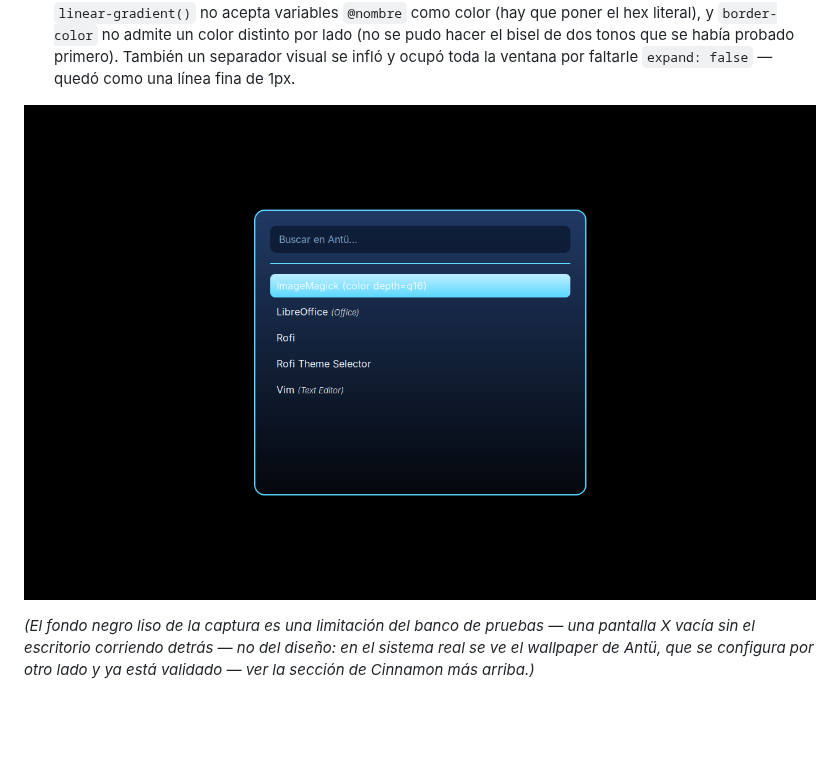
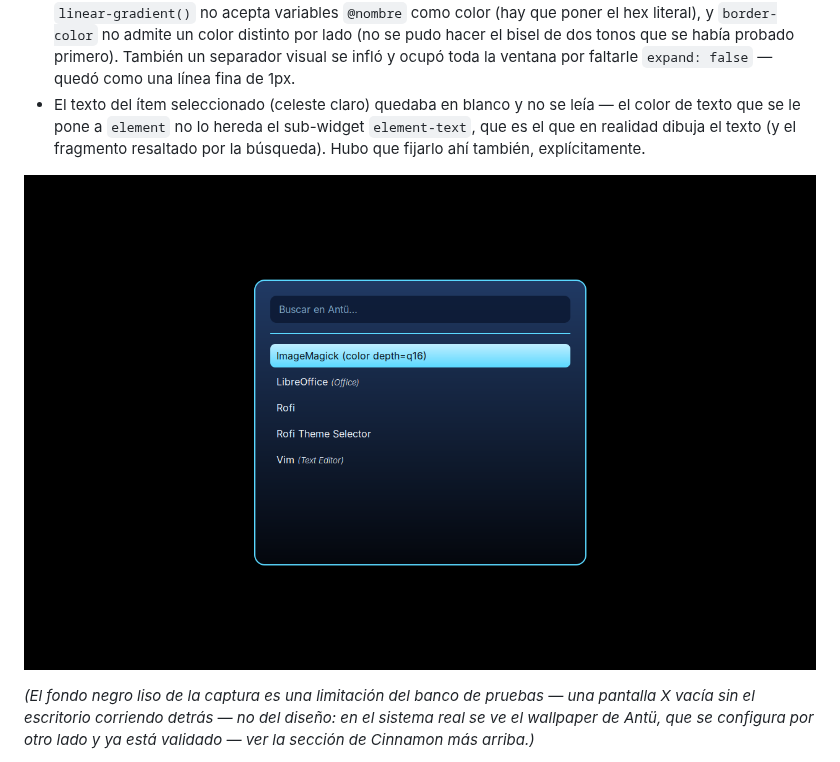
Before and after one commit to Juan23848/SISTEMA-OPERATIVO, a Markdown page: docs/ARCHITECTURE.md, the part around the change. Rendered like a GitHub page; pictures changed too: docs/screenshots/antu-launcher.png; blank space fills up the shorter version.

Commit message:
Corregir contraste de texto en el ítem seleccionado del Lanzador
Juan detectó que el texto del ítem resaltado (fondo celeste claro) se
veía en blanco y no se leía. La causa: el color de texto puesto en
`element selected.normal` no lo hereda `element-text`, el sub-widget que
en realidad dibuja el texto (y el fragmento resaltado por la búsqueda) —
había que fijarlo ahí explícitamente. Validado de nuevo con Xvfb: ahora
el texto se ve oscuro y legible sobre el fondo claro, sin afectar el
contraste de los ítems no seleccionados.

Co-Authored-By: Claude Sonnet 5 <noreply@anthropic.com>
Claude-Session: https://claude.ai/code/session_01X9oy5r5xsPBJybrv3JDsCb

```diff
--- a/docs/ARCHITECTURE.md
+++ b/docs/ARCHITECTURE.md
@@ -147,6 +147,11 @@ ya corregidos:
   el bisel de dos tonos que se había probado primero). También un
   separador visual se infló y ocupó toda la ventana por faltarle
   `expand: false` — quedó como una línea fina de 1px.
+- El texto del ítem seleccionado (celeste claro) quedaba en blanco y no
+  se leía — el color de texto que se le pone a `element` no lo hereda el
+  sub-widget `element-text`, que es el que en realidad dibuja el texto
+  (y el fragmento resaltado por la búsqueda). Hubo que fijarlo ahí
+  también, explícitamente.
 
 ![Lanzador de Antü](screenshots/antu-launcher.png)
 
```
Also changed, not shown: 1 other file.
